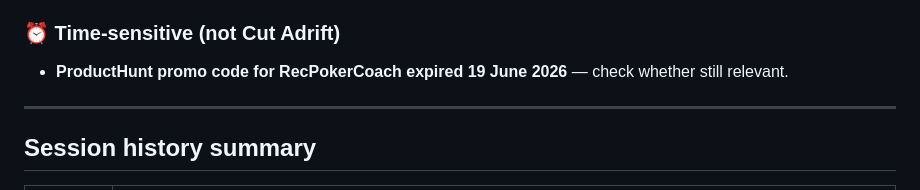
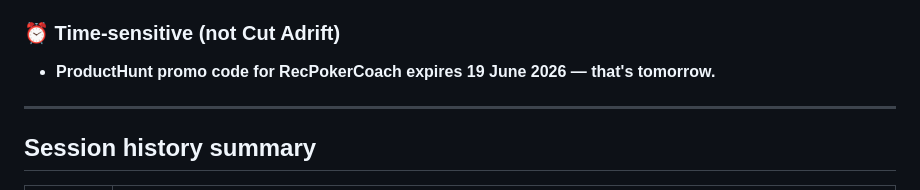
Before and after one commit to waynemstevens-lab/cut-adrift, a Markdown page: Handovers/cutadrift-handover-18.md, the part around the change. Drawn GitHub-style.

Commit message:
Fix Handover 18 — ProductHunt code expires tomorrow, not expired
Co-Authored-By: Claude Opus 4.8 (1M context) <noreply@anthropic.com>

```diff
--- a/Handovers/cutadrift-handover-18.md
+++ b/Handovers/cutadrift-handover-18.md
@@ -279,7 +279,7 @@ grep -L "general information only\|page-disclaimer" \
 10. **Diagnosis tool guide pages** — 30 pages (5 per country) not yet built. Same structure as bereavement guides.
 
 ### ⏰ Time-sensitive (not Cut Adrift)
-- **ProductHunt promo code for RecPokerCoach expired 19 June 2026** — check whether still relevant.
+- **ProductHunt promo code for RecPokerCoach expires 19 June 2026 — that's tomorrow.**
 
 ---
 
```
